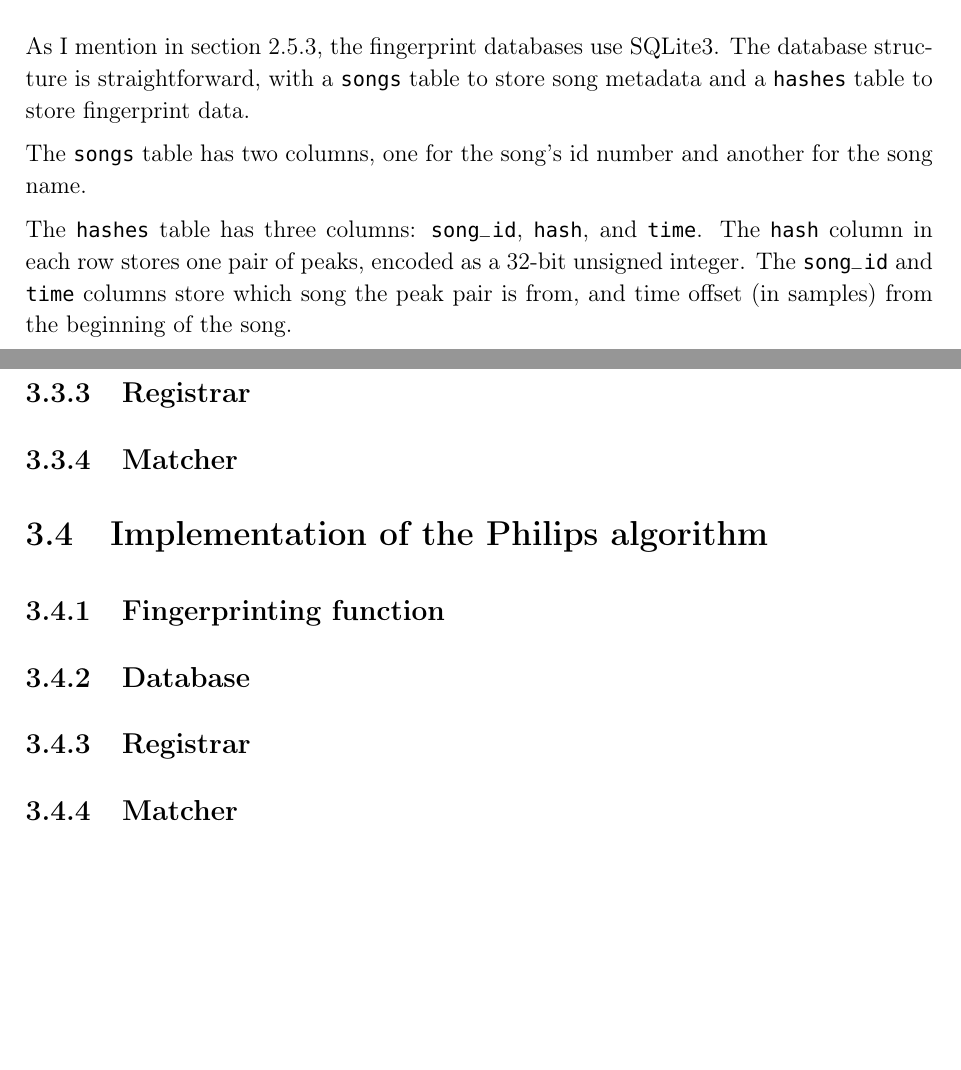
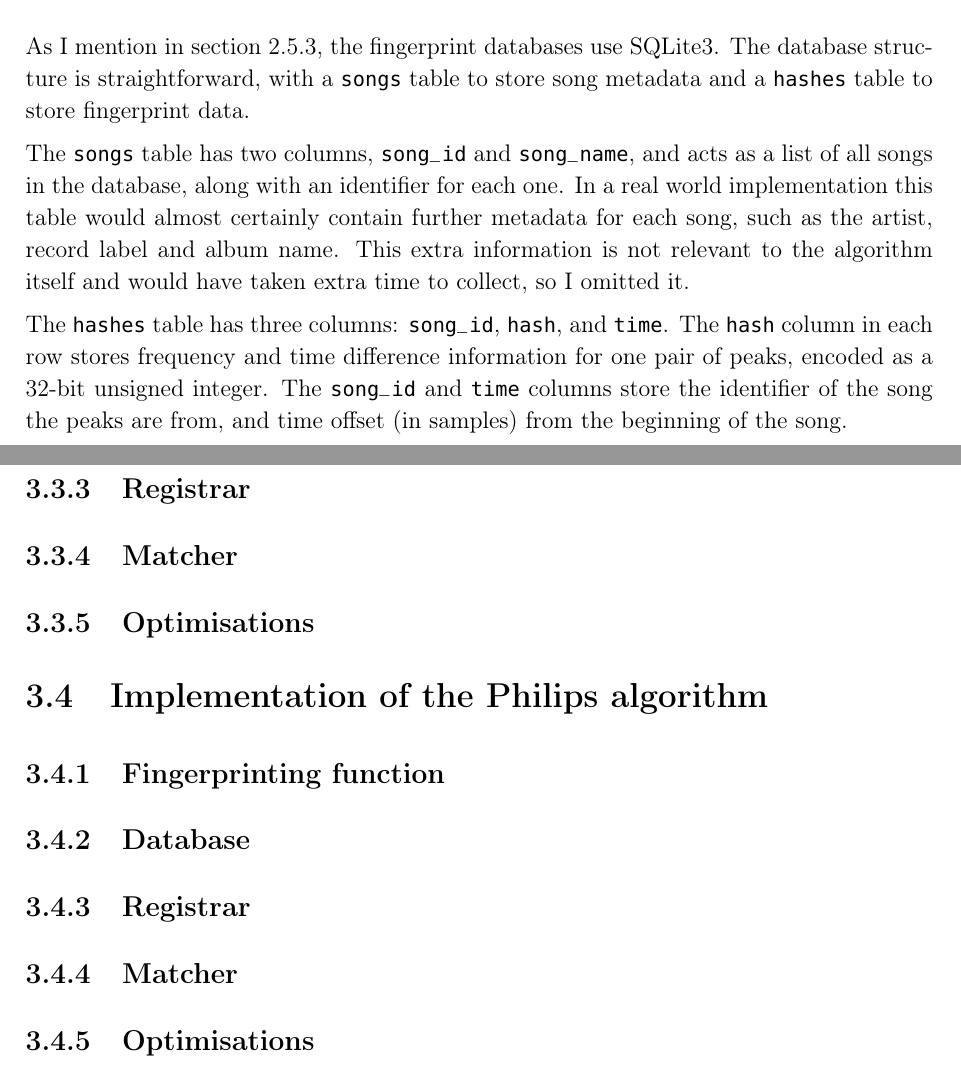
Before and after one commit to olane/signature, a LaTeX thesis (docs/diss.tex): two parts of pages 26 and 27 of 42, joined at a grey line, cut so that both start at the same text, the shorter picture padded with empty space. Compiled offline with pdfLaTeX.

Commit message:
Clarified Shazam database implementation

```diff
--- a/docs/diss.tex
+++ b/docs/diss.tex
@@ -550,15 +550,16 @@ As described above, the peaks in the constellation map are then paired and each
 
 As I mention in section \ref{section:dbaccess}, the fingerprint databases use SQLite3. The database structure is straightforward, with a \lstinline{songs} table to store song metadata and a \lstinline{hashes} table to store fingerprint data.
 
-The \lstinline{songs} table has two columns, one for the song's id number and another for the song name.
+The \lstinline{songs} table has two columns, \lstinline{song_id} and \lstinline{song_name}, and acts as a list of all songs in the database, along with an identifier for each one. In a real world implementation this table would almost certainly contain further metadata for each song, such as the artist, record label and album name. This extra information is not relevant to the algorithm itself and would have taken extra time to collect, so I omitted it.
 
-The \lstinline{hashes} table has three columns: \lstinline{song_id}, \lstinline{hash}, and \lstinline{time}. The \lstinline{hash} column in each row stores one pair of peaks, encoded as a 32-bit unsigned integer. The \lstinline{song_id} and \lstinline{time} columns store which song the peak pair is from, and time offset (in samples) from the beginning of the song.
+The \lstinline{hashes} table has three columns: \lstinline{song_id}, \lstinline{hash}, and \lstinline{time}. The \lstinline{hash} column in each row stores frequency and time difference information for one pair of peaks, encoded as a 32-bit unsigned integer. The \lstinline{song_id} and \lstinline{time} columns store the identifier of the song the peaks are from, and time offset (in samples) from the beginning of the song.
 
 
 
 
 \subsection{Registrar}
 \subsection{Matcher}
+\subsection{Optimisations}
 \label{shazam:matcher}
 
 
@@ -571,6 +572,7 @@ The \lstinline{hashes} table has three columns: \lstinline{song_id}, \lstinline{
 \subsection{Database}
 \subsection{Registrar}
 \subsection{Matcher}
+\subsection{Optimisations}
 
 
 
```
